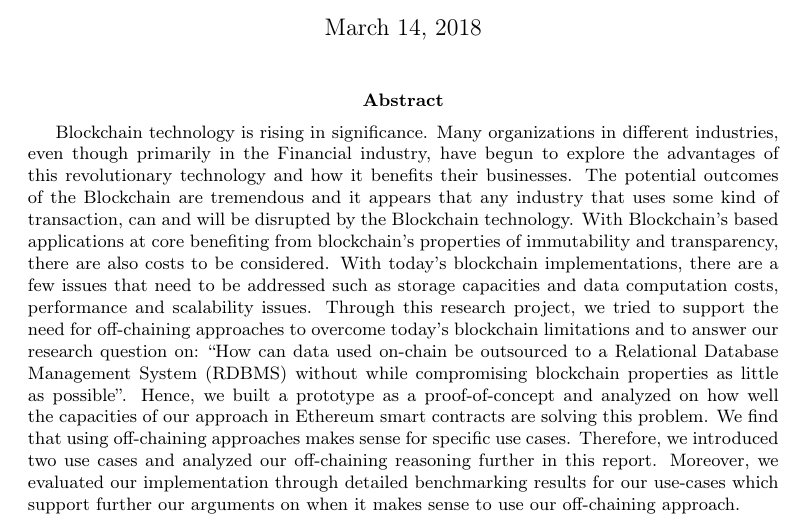
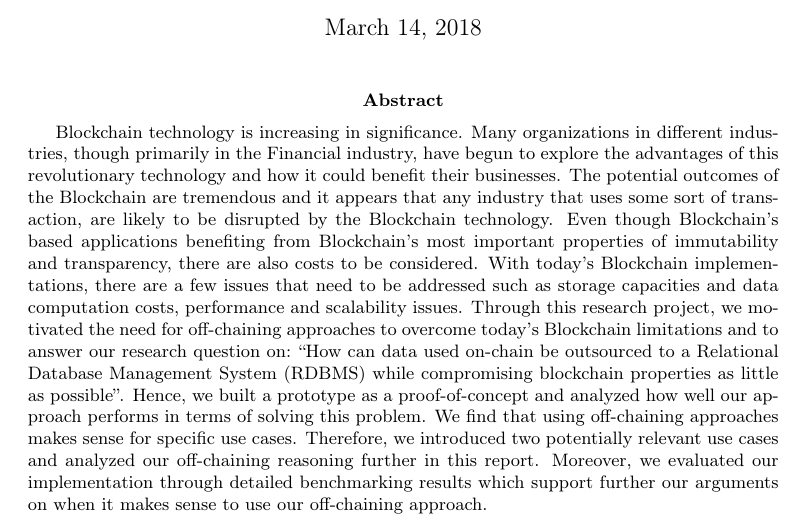
Before and after one commit to JacobEberhardt/offchainer, a LaTeX paper (documentation/main.tex): part of page 1 of 36, cut so that both start at the same text. Compiled offline with pdfLaTeX.

Commit message:
#1aydq: Changes in Abstract section

```diff
--- a/documentation/main.tex
+++ b/documentation/main.tex
@@ -34,7 +34,7 @@ Kevin Marcel Styp-Rekowski}
 
 \begin{abstract}
 
-Blockchain technology is rising in significance. Many organizations in different industries, even though primarily in the Financial industry, have begun to explore the advantages of this revolutionary technology and how it benefits their businesses. The potential outcomes of the Blockchain are tremendous and it appears that any industry that uses some kind of transaction, can and will be disrupted by the Blockchain technology. With Blockchain’s based applications at core benefiting from blockchain’s properties of immutability and transparency, there are also costs to be considered. With today’s blockchain implementations, there are a few issues that need to be addressed such as storage capacities and data computation costs, performance and scalability issues. Through this research project, we tried to support the need for off-chaining approaches to overcome today’s blockchain limitations and to answer our research question on: “How can data used on-chain be outsourced to a Relational Database Management System (RDBMS) without while compromising blockchain properties as little as possible”. Hence, we built a prototype as a proof-of-concept and analyzed on how well the capacities of our approach in Ethereum smart contracts are solving this problem. We find that using off-chaining approaches makes sense for specific use cases. Therefore, we introduced two use cases and analyzed our off-chaining reasoning further in this report. Moreover, we evaluated our implementation through detailed benchmarking results for our use-cases which support further our arguments on when it makes sense to use our off-chaining approach.
+Blockchain technology is increasing in significance. Many organizations in different industries, though primarily in the Financial industry, have begun to explore the advantages of this revolutionary technology and how it could benefit their businesses. The potential outcomes of the Blockchain are tremendous and it appears that any industry that uses some sort of transaction, are likely to be disrupted by the Blockchain technology. Even though Blockchain’s based applications benefiting from Blockchain’s most important properties of immutability and transparency, there are also costs to be considered. With today’s Blockchain implementations, there are a few issues that need to be addressed such as storage capacities and data computation costs, performance and scalability issues. Through this research project, we motivated the need for off-chaining approaches to overcome today’s Blockchain limitations and to answer our research question on: “How can data used on-chain be outsourced to a Relational Database Management System (RDBMS) while compromising blockchain properties as little as possible”. Hence, we built a prototype as a proof-of-concept and analyzed how well our approach performs in terms of solving this problem. We find that using off-chaining approaches makes sense for specific use cases. Therefore, we introduced two potentially relevant use cases and analyzed our off-chaining reasoning further in this report. Moreover, we evaluated our implementation through detailed benchmarking results which support further our arguments on when it makes sense to use our off-chaining approach.
 
 
 \end{abstract}
```
